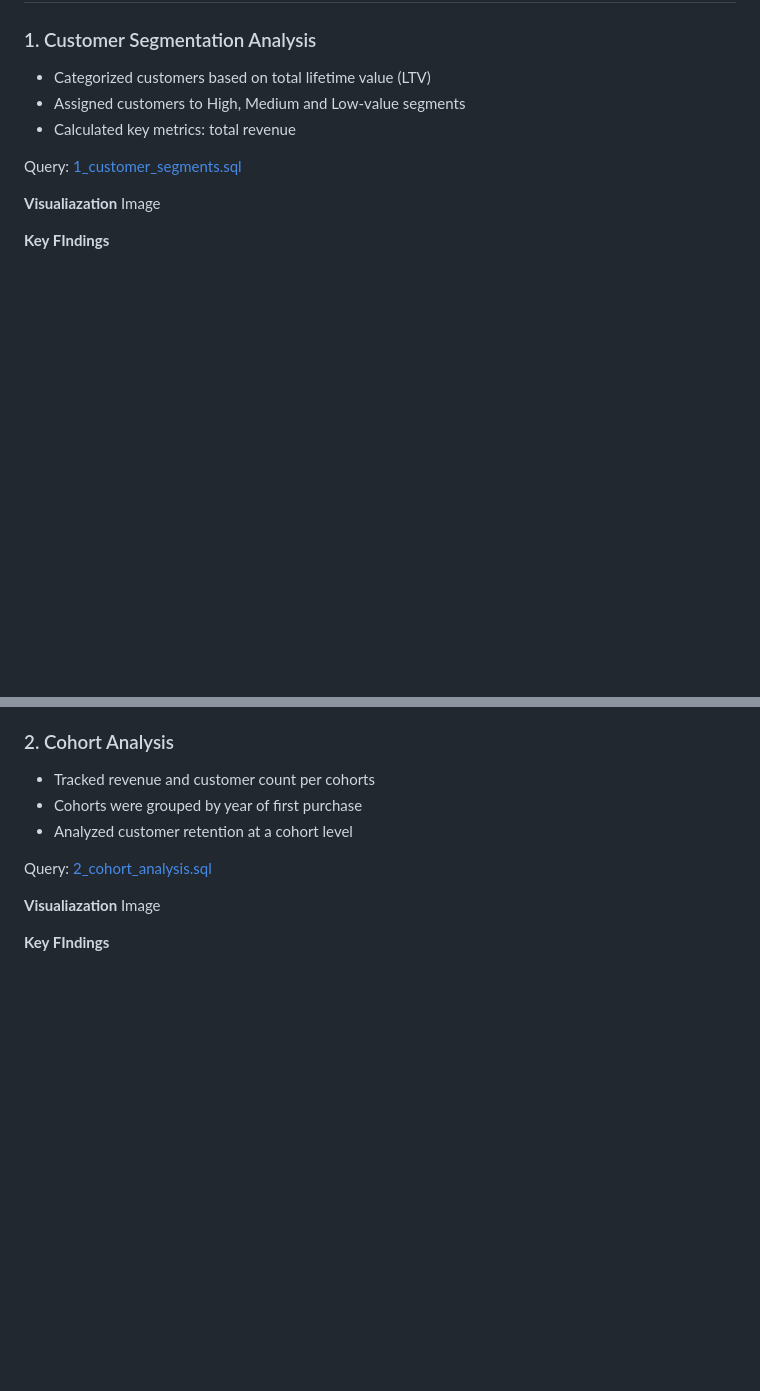
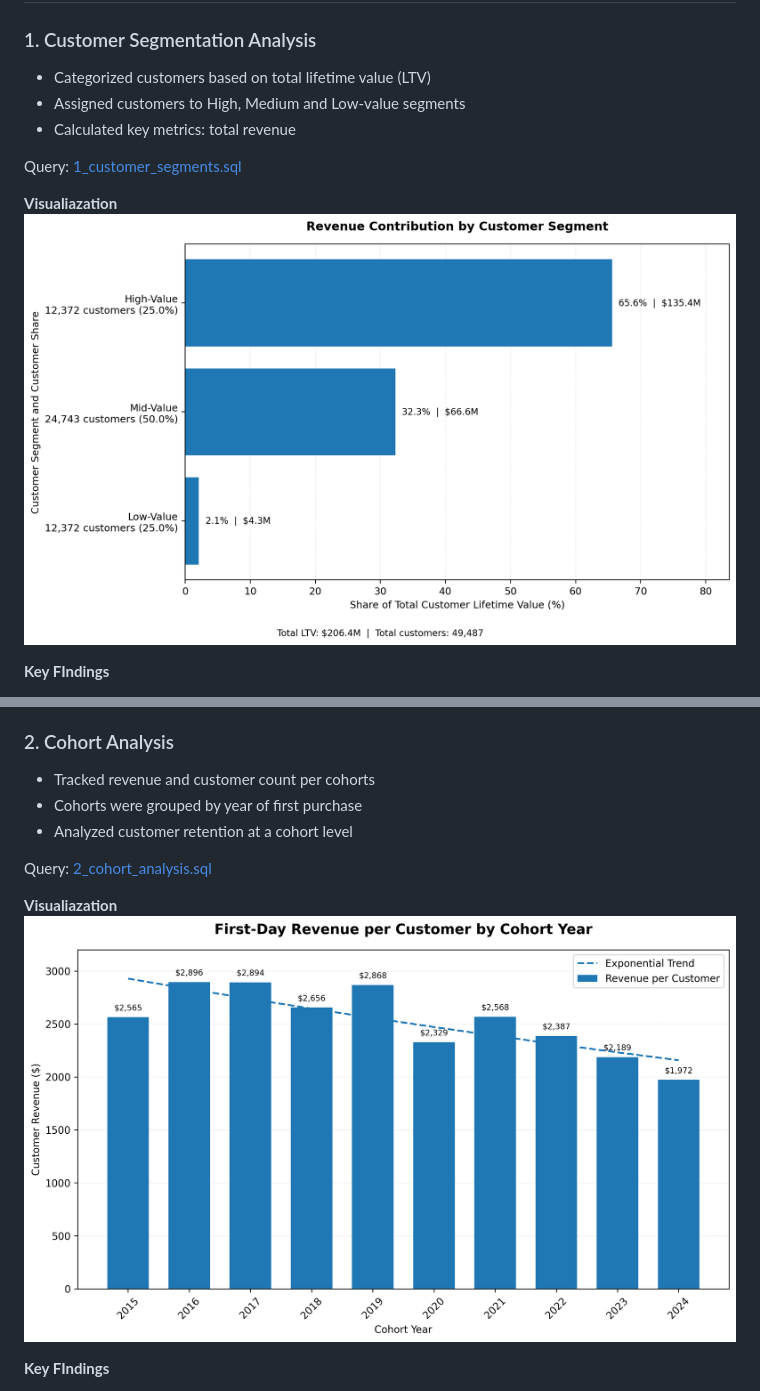
Before and after one commit to PedjaKrunic/Int_SQL_Project, a Markdown page: README.md, 2 parts joined by grey strips. Drawn GitHub-style; pictures changed too: images/1_Revenue_Contribution_by_Customer_Segment.png (added), images/2_first_day_revenue_per_customer_by_cohort.png (added); blank space fills up the shorter version.

Commit message:
images update

```diff
--- a/README.md
+++ b/README.md
@@ -18,7 +18,7 @@ Analysis of customer behavior, retention and lifetime value for an e-commerce co
 Query: [1_customer_segments.sql](/1_customer_segments.sql)
 
 **Visualiazation**
-Image
+![Revenue Contribution by Customer Segment](/images/1_Revenue_Contribution_by_Customer_Segment.png)
 
 **Key FIndings**
 - High-value segment (25% of customers) drives 66% of revenue ($135.4M)
@@ -38,7 +38,8 @@ Image
 Query: [2_cohort_analysis.sql](/2_cohort_analysis.sql)
 
 **Visualiazation**
-Image
+![First-Day Revenue per Customer by Cohort Year](/images/2_first_day_revenue_per_customer_by_cohort.png)
+
 
 **Key FIndings**
 - Revenue per customer shows an alarming decreasing trend over time
```
Also changed, not shown: other parts of README.md (+1 -2 lines), images/1_customer_segmentation_revenue_contribution.png (added), images/3_customer_churn_rate_by_cohort.png (added), images/3_overall_customer_churn_distribution.png (added), 1 other file.
